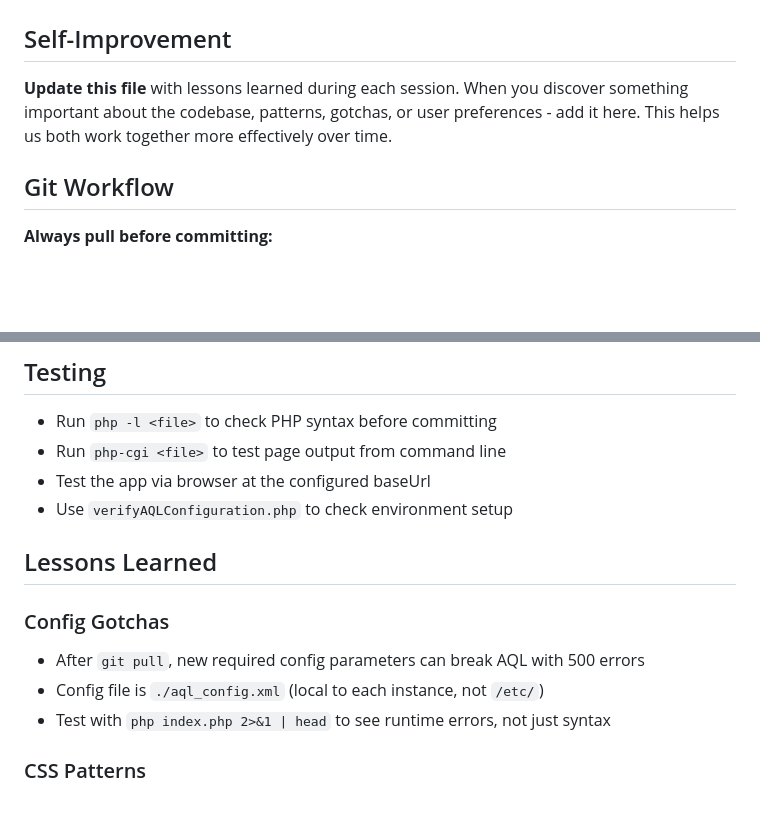
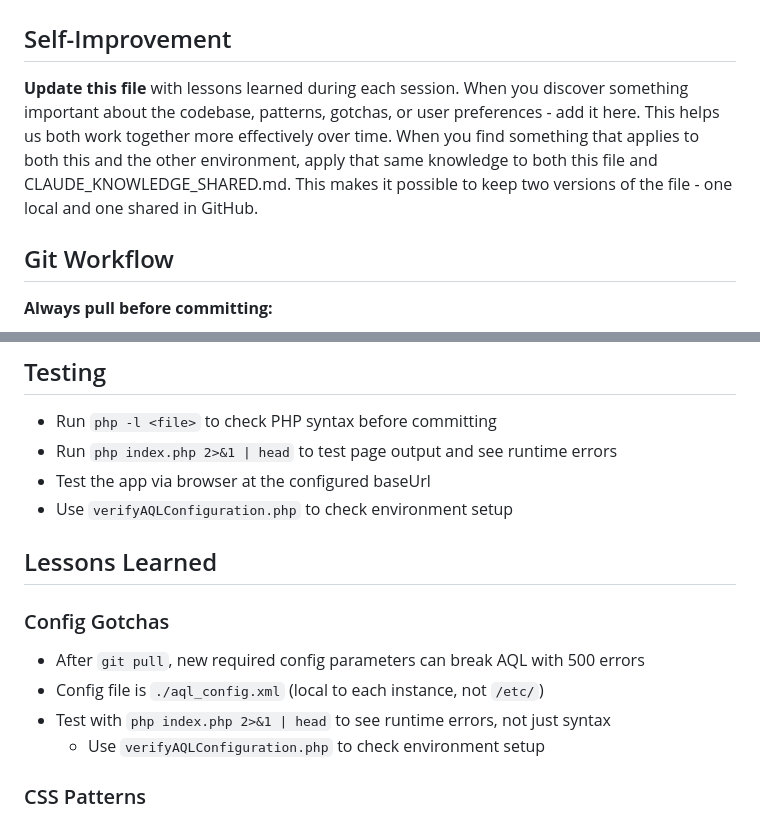
Before and after one commit to kbcmdba/ActiveQueryListing, a Markdown page: CLAUDE_KNOWLEDGE_SHARED.md, 2 parts joined by grey strips. Rendered like a GitHub page; blank space fills up the shorter version.

Commit message:
My edits

```diff
--- a/CLAUDE_KNOWLEDGE_SHARED.md
+++ b/CLAUDE_KNOWLEDGE_SHARED.md
@@ -2,7 +2,7 @@
 
 ## Self-Improvement
 
-**Update this file** with lessons learned during each session. When you discover something important about the codebase, patterns, gotchas, or user preferences - add it here. This helps us both work together more effectively over time.
+**Update this file** with lessons learned during each session. When you discover something important about the codebase, patterns, gotchas, or user preferences - add it here. This helps us both work together more effectively over time. When you find something that applies to both this and the other environment, apply that same knowledge to both this file and CLAUDE_KNOWLEDGE_SHARED.md. This makes it possible to keep two versions of the file - one local and one shared in GitHub.
 
 ## Git Workflow
 
@@ -121,7 +121,7 @@ Migrations in `deployDDL.php` follow this pattern:
 ## Testing
 
 - Run `php -l <file>` to check PHP syntax before committing
-- Run `php-cgi <file>` to test page output from command line
+- Run `php index.php 2>&1 | head` to test page output and see runtime errors
 - Test the app via browser at the configured baseUrl
 - Use `verifyAQLConfiguration.php` to check environment setup
 
@@ -131,6 +131,7 @@ Migrations in `deployDDL.php` follow this pattern:
 - After `git pull`, new required config parameters can break AQL with 500 errors
 - Config file is `./aql_config.xml` (local to each instance, not `/etc/`)
 - Test with `php index.php 2>&1 | head` to see runtime errors, not just syntax
+  - Use `verifyAQLConfiguration.php` to check environment setup
 
 ### CSS Patterns
 - Use `rem` units, not `em`
```
